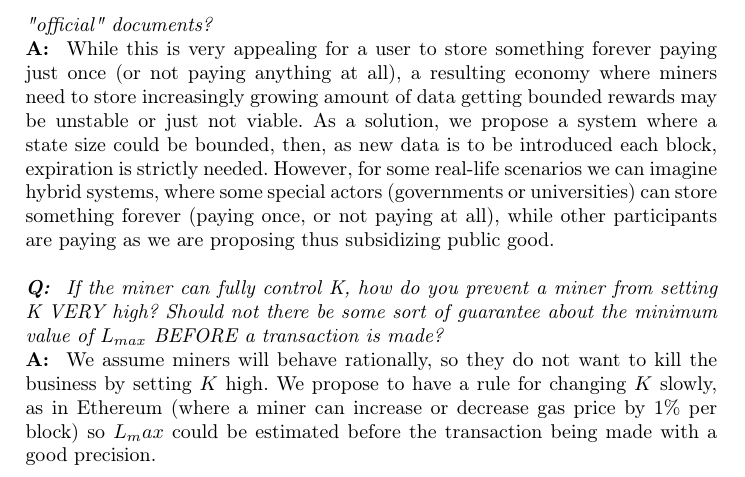
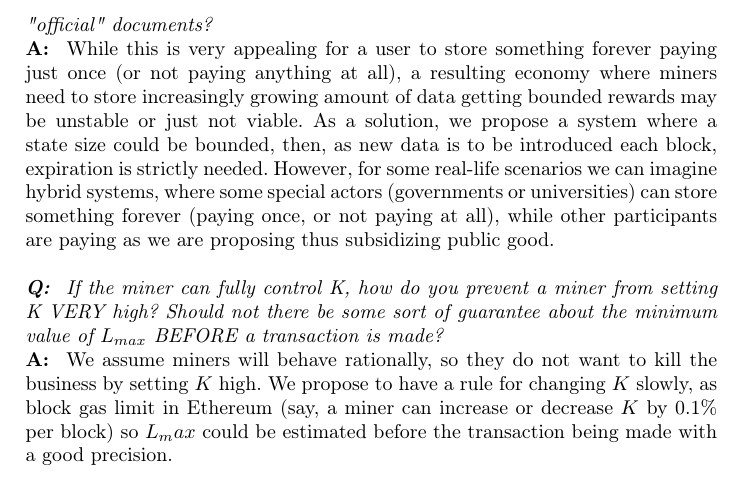
Before and after one commit to ergoplatform/spacefees, a LaTeX thesis (main.tex): part of page 13 of 13, cut so that both start at the same text. Compiled offline with pdfLaTeX.

Commit message:
answers polishing

```diff
--- a/main.tex
+++ b/main.tex
@@ -517,7 +517,7 @@ Thus, additional subsidized space-time parameter allows to use the same blockcha
 \textbf{A: } While this is very appealing for a user to store something forever paying just once~(or not paying anything at all), a resulting economy where miners need to store increasingly growing amount of data getting bounded rewards may be unstable or just not viable. As a solution, we propose a system where a state size could be bounded, then, as new data is to be introduced each block, expiration is strictly needed. However, for some real-life scenarios we can imagine hybrid systems, where some special actors~(governments or universities) can store something forever~(paying once, or not paying at all), while other participants are paying as we are proposing thus subsidizing public good.
 
 \paragraph{\textbf{Q: } If the miner can fully control K, how do you prevent a miner from setting K VERY high? Should not there be some sort of guarantee about the minimum value of $L_{max}$ BEFORE a transaction is made?}~\\
-\textbf{A: } We assume miners will behave rationally, so they do not want to kill the business by setting $K$ high. We propose to have a rule for changing $K$ slowly, as in Ethereum~(where a miner can increase or decrease gas price by 1\% per block) so $L_max$ could be estimated before the transaction being made with a good precision.
+\textbf{A: } We assume miners will behave rationally, so they do not want to kill the business by setting $K$ high. We propose to have a rule for changing $K$ slowly, as block gas limit in Ethereum~(say, a miner can increase or decrease $K$ by 0.1\% per block) so $L_max$ could be estimated before the transaction being made with a good precision.
 
 
 \end{document}
```
